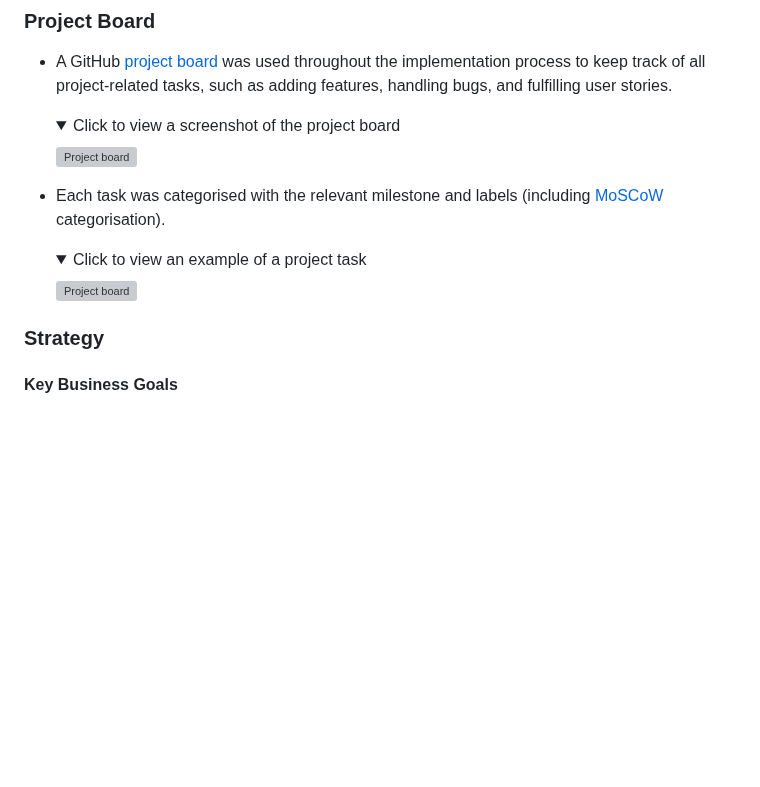
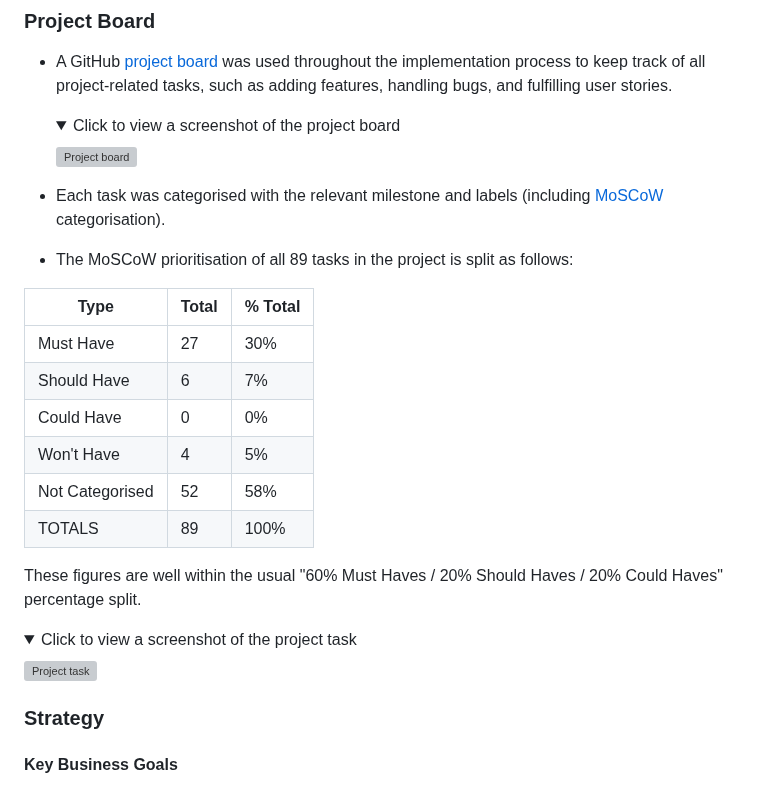
Before and after one commit to dvfrancis/craftr, a Markdown page: README.md, the part around the change. Rendered like a GitHub page; folded sections open; blank space fills up the shorter version; grey boxes are pictures that could not be loaded.

Commit message:
docs: update README.md

```diff
--- a/README.md
+++ b/README.md
@@ -89,12 +89,24 @@ Click [here] to access the GitHub repository.
     </details>
 
 - Each task was categorised with the relevant milestone and labels (including [MoSCoW](https://en.wikipedia.org/wiki/MoSCoW_method) categorisation).
+- The MoSCoW prioritisation of all 89 tasks in the project is split as follows:
 
-   <details>
-    <summary>Click to view an example of a project task</summary>
+| Type | Total | % Total |
+| --- | --- | --- |
+| Must Have | 27 | 30% |
+| Should Have | 6 | 7% |
+| Could Have | 0 | 0% |
+| Won't Have | 4 | 5% |
+| Not Categorised | 52 | 58% |
+| TOTALS | 89 | 100% |
 
-    ![Project board](assets/images/project-board-task.webp)
-    </details>
+These figures are well within the usual "60% Must Haves / 20% Should Haves / 20% Could Haves" percentage split.
+
+<details>
+  <summary>Click to view a screenshot of the project task</summary>
+
+  ![Project task](assets/images/project-board-task.webp)
+</details>
 
 ### Strategy
 
```
